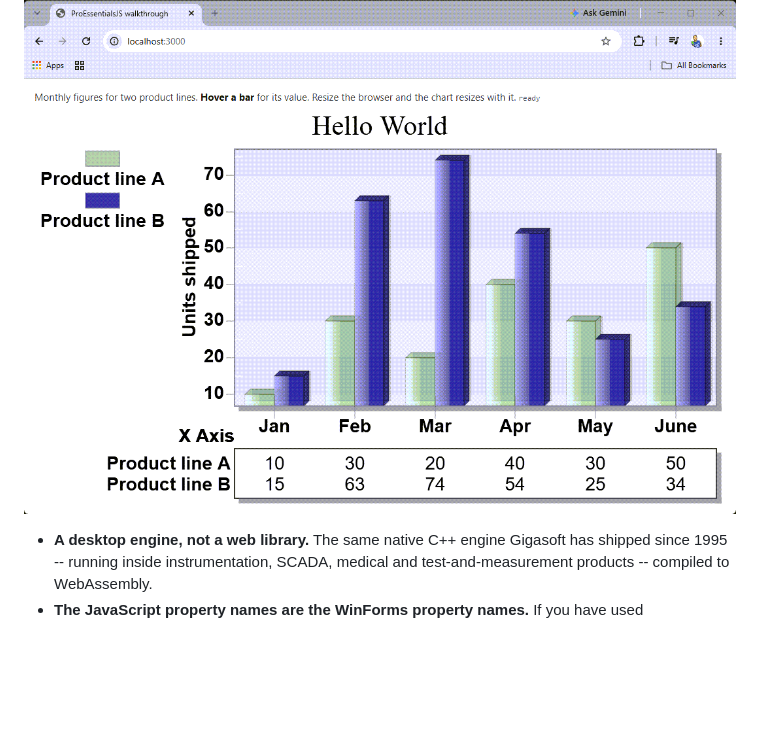
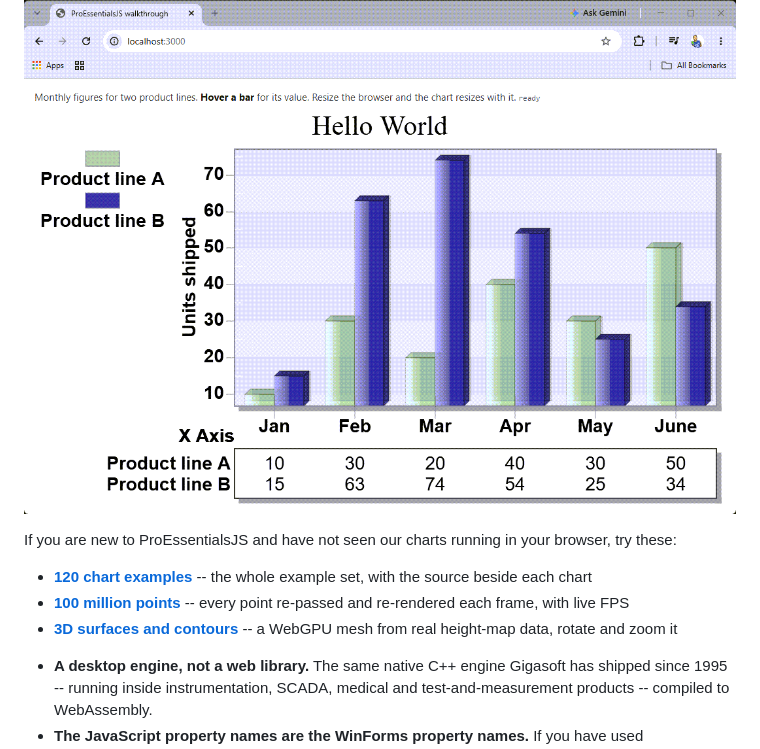
Before and after one commit to GigasoftInc/proessentials-js-starter, a Markdown page: README.md, the part around the change. GitHub-like rendering; blank space fills up the shorter version.

Commit message:
Point newcomers at the three live demos
The starter draws one small chart, which understates what the engine does.
Three links under the hero let a reader see the example set, the 100M-point
demo and the 3D surface before deciding whether to clone anything.

The URLs render from one map shared with the demo repos, so a path that
moves on the website moves here too.

```diff
--- a/README.md
+++ b/README.md
@@ -7,6 +7,13 @@ customer already knows every line.
 ---
 
 ![ProEssentials JavaScript Chart Walkthrough Starter](docs/javascript-chart-walkthrough.png)
+
+If you are new to ProEssentialsJS and have not seen our charts running in
+your browser, try these:
+
+- **[120 chart examples](https://gigasoft.com/javascript-chart-live-demo/)** -- the whole example set, with the source beside each chart
+- **[100 million points](https://gigasoft.com/fastest-javascript-chart-live-demo/)** -- every point re-passed and re-rendered each frame, with live FPS
+- **[3D surfaces and contours](https://gigasoft.com/javascript-3d-surface-chart-live-demo/)** -- a WebGPU mesh from real height-map data, rotate and zoom it
 
 * **A desktop engine, not a web library.** The same native C++ engine
   Gigasoft has shipped since 1995 -- running inside instrumentation, SCADA,
```
